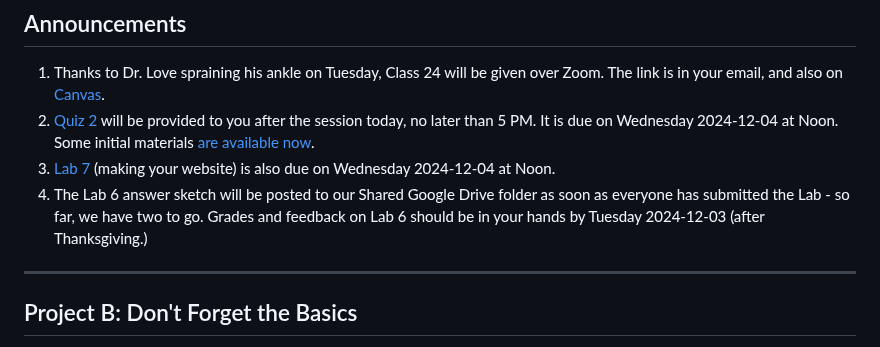
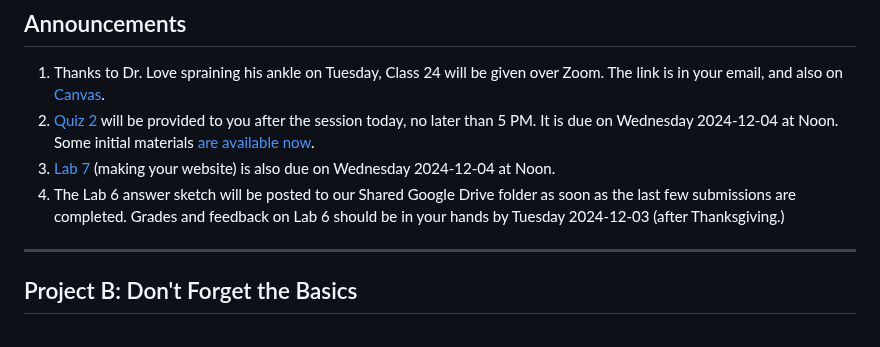
Before and after one commit to THOMASELOVE/431-classes-2024, a Markdown page: class24/README.md, the part around the change. Rendered like a GitHub page.

```diff
--- a/class24/README.md
+++ b/class24/README.md
@@ -11,7 +11,7 @@ for everything | for deadlines | expectations | from Dr. Love | get help | lab s
 1. Thanks to Dr. Love spraining his ankle on Tuesday, Class 24 will be given over Zoom. The link is in your email, and also on [Canvas](https://canvas.case.edu).
 2. [Quiz 2](https://github.com/THOMASELOVE/431-quizzes-2024/tree/main/quiz2) will be provided to you after the session today, no later than 5 PM. It is due on Wednesday 2024-12-04 at Noon. Some initial materials [are available now](https://github.com/THOMASELOVE/431-quizzes-2024/tree/main/quiz2).
 3. [Lab 7](https://github.com/THOMASELOVE/431-labs-2024/tree/main/lab7) (making your website) is also due on Wednesday 2024-12-04 at Noon.
-4. The Lab 6 answer sketch will be posted to our Shared Google Drive folder as soon as everyone has submitted the Lab - so far, we have two to go. Grades and feedback on Lab 6 should be in your hands by Tuesday 2024-12-03 (after Thanksgiving.)
+4. The Lab 6 answer sketch will be posted to our Shared Google Drive folder as soon as the last few submissions are completed. Grades and feedback on Lab 6 should be in your hands by Tuesday 2024-12-03 (after Thanksgiving.)
 
 -------
 
```
